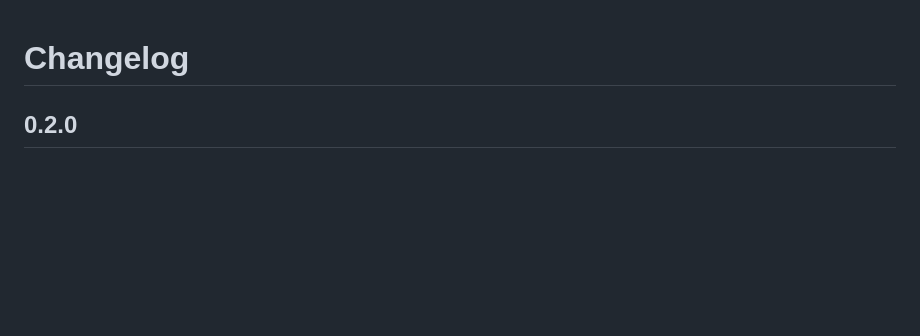
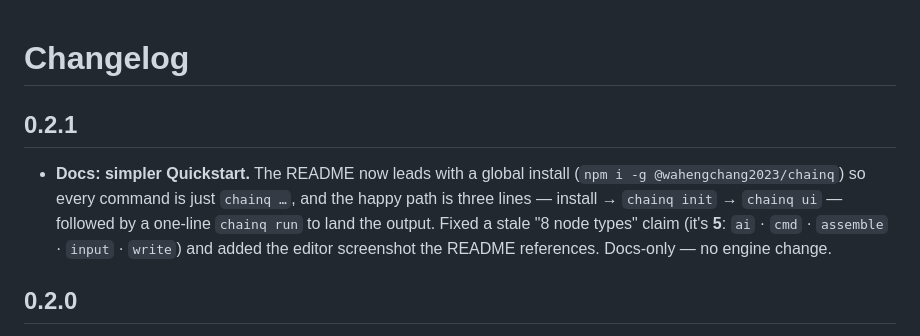
Before and after one commit to wahengchang/chainq, a Markdown page: CHANGELOG.md, the part around the change. Drawn GitHub-style; blank space fills up the shorter version.

```diff
--- a/CHANGELOG.md
+++ b/CHANGELOG.md
@@ -1,4 +1,13 @@
 # Changelog
+
+## 0.2.1
+
+- **Docs: simpler Quickstart.** The README now leads with a global install
+  (`npm i -g @wahengchang2023/chainq`) so every command is just `chainq …`, and the
+  happy path is three lines — install → `chainq init` → `chainq ui` — followed by a
+  one-line `chainq run` to land the output. Fixed a stale "8 node types" claim (it's
+  **5**: `ai` · `cmd` · `assemble` · `input` · `write`) and added the editor screenshot
+  the README references. Docs-only — no engine change.
 
 ## 0.2.0
 
```
Also changed, not shown: README.md (+13 -7 lines), docs/screenshots/doc-sample-1.png (added), 2 other files.
